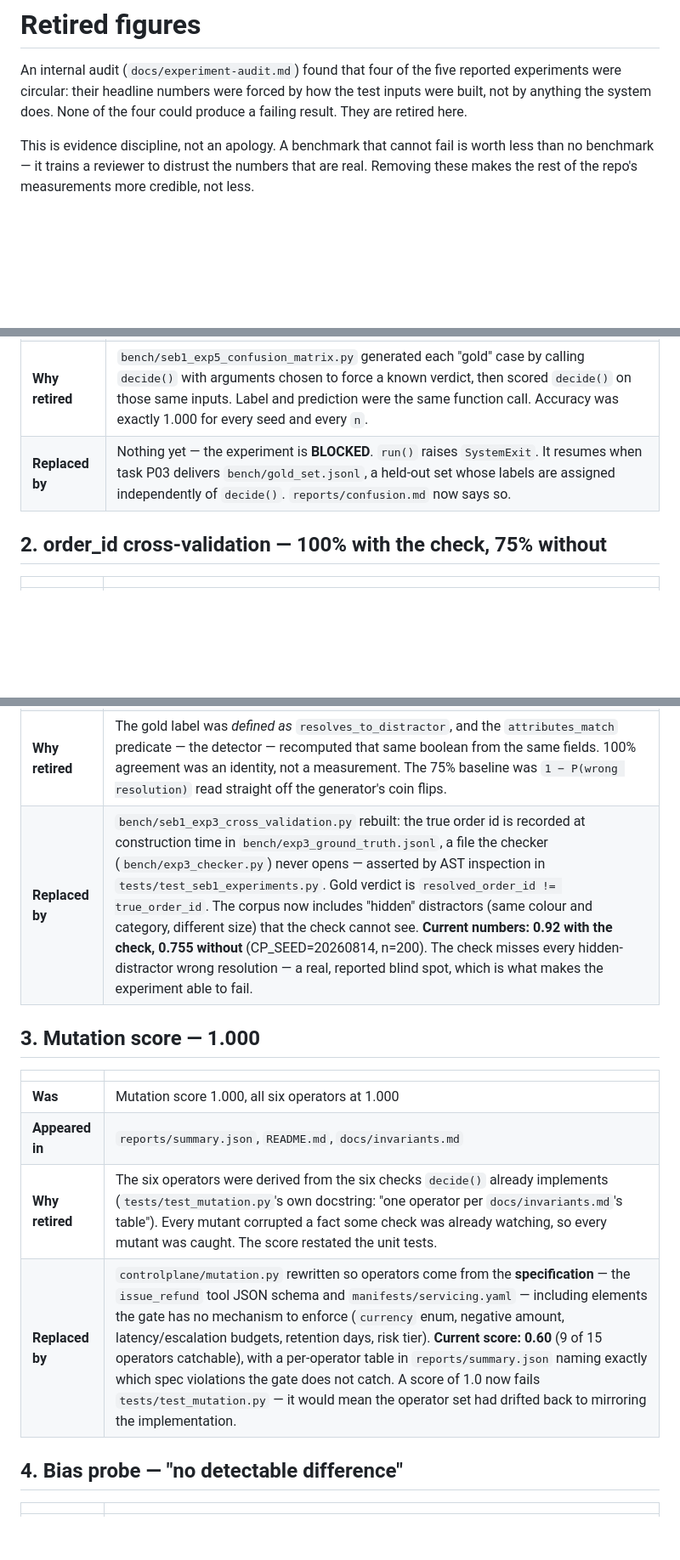
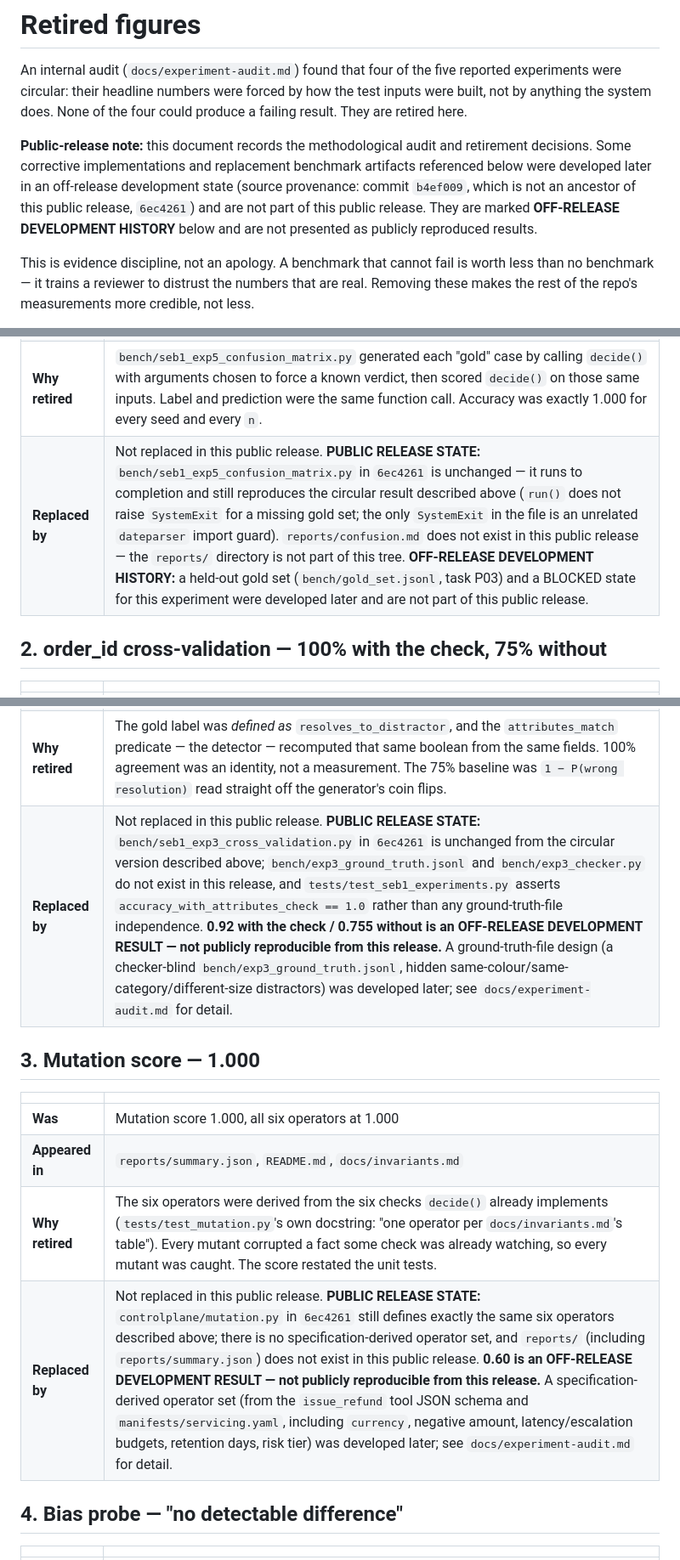
Before and after one commit to hariom-s27/controlplane, a Markdown page: docs/retired-figures.md, 3 parts joined by grey strips. Shown at 85% size. Rendered like a GitHub page; blank space fills up the shorter version.

```diff
--- a/docs/retired-figures.md
+++ b/docs/retired-figures.md
@@ -4,6 +4,14 @@ An internal audit (`docs/experiment-audit.md`) found that four of the five
 reported experiments were circular: their headline numbers were forced by
 how the test inputs were built, not by anything the system does. None of
 the four could produce a failing result. They are retired here.
+
+**Public-release note:** this document records the methodological audit and
+retirement decisions. Some corrective implementations and replacement
+benchmark artifacts referenced below were developed later in an off-release
+development state (source provenance: commit `b4ef009`, which is not an
+ancestor of this public release, `6ec4261`) and are not part of this public
+release. They are marked **OFF-RELEASE DEVELOPMENT HISTORY** below and are
+not presented as publicly reproduced results.
 
 This is evidence discipline, not an apology. A benchmark that cannot fail is
 worth less than no benchmark — it trains a reviewer to distrust the numbers
@@ -24,7 +32,7 @@ ours to fabricate.
 | **Was** | 4×4 gold-vs-predicted matrix, accuracy 1.000, every off-diagonal 0, per-class precision and recall all 1.0 |
 | **Appeared in** | `reports/confusion.md`, `reports/summary.json`, `README.md`, `bench/report.py` |
 | **Why retired** | `bench/seb1_exp5_confusion_matrix.py` generated each "gold" case by calling `decide()` with arguments chosen to force a known verdict, then scored `decide()` on those same inputs. Label and prediction were the same function call. Accuracy was exactly 1.000 for every seed and every `n`. |
-| **Replaced by** | Nothing yet — the experiment is **BLOCKED**. `run()` raises `SystemExit`. It resumes when task P03 delivers `bench/gold_set.jsonl`, a held-out set whose labels are assigned independently of `decide()`. `reports/confusion.md` now says so. |
+| **Replaced by** | Not replaced in this public release. **PUBLIC RELEASE STATE:** `bench/seb1_exp5_confusion_matrix.py` in `6ec4261` is unchanged — it runs to completion and still reproduces the circular result described above (`run()` does not raise `SystemExit` for a missing gold set; the only `SystemExit` in the file is an unrelated `dateparser` import guard). `reports/confusion.md` does not exist in this public release — the `reports/` directory is not part of this tree. **OFF-RELEASE DEVELOPMENT HISTORY:** a held-out gold set (`bench/gold_set.jsonl`, task P03) and a BLOCKED state for this experiment were developed later and are not part of this public release. |
 
 ## 2. order_id cross-validation — 100% with the check, 75% without
 
@@ -33,7 +41,7 @@ ours to fabricate.
 | **Was** | "100% verdict accuracy with the R3 `attributes_match` check on distractor cases, 75% without it" |
 | **Appeared in** | `reports/summary.json`, `README.md` ("Exp 3's result is real and worth stating…") |
 | **Why retired** | The gold label was *defined as* `resolves_to_distractor`, and the `attributes_match` predicate — the detector — recomputed that same boolean from the same fields. 100% agreement was an identity, not a measurement. The 75% baseline was `1 − P(wrong resolution)` read straight off the generator's coin flips. |
-| **Replaced by** | `bench/seb1_exp3_cross_validation.py` rebuilt: the true order id is recorded at construction time in `bench/exp3_ground_truth.jsonl`, a file the checker (`bench/exp3_checker.py`) never opens — asserted by AST inspection in `tests/test_seb1_experiments.py`. Gold verdict is `resolved_order_id != true_order_id`. The corpus now includes "hidden" distractors (same colour and category, different size) that the check cannot see. **Current numbers: 0.92 with the check, 0.755 without** (CP_SEED=20260814, n=200). The check misses every hidden-distractor wrong resolution — a real, reported blind spot, which is what makes the experiment able to fail. |
+| **Replaced by** | Not replaced in this public release. **PUBLIC RELEASE STATE:** `bench/seb1_exp3_cross_validation.py` in `6ec4261` is unchanged from the circular version described above; `bench/exp3_ground_truth.jsonl` and `bench/exp3_checker.py` do not exist in this release, and `tests/test_seb1_experiments.py` asserts `accuracy_with_attributes_check == 1.0` rather than any ground-truth-file independence. **0.92 with the check / 0.755 without is an OFF-RELEASE DEVELOPMENT RESULT — not publicly reproducible from this release.** A ground-truth-file design (a checker-blind `bench/exp3_ground_truth.jsonl`, hidden same-colour/same-category/different-size distractors) was developed later; see `docs/experiment-audit.md` for detail. |
 
 ## 3. Mutation score — 1.000
 
@@ -42,7 +50,7 @@ ours to fabricate.
 | **Was** | Mutation score 1.000, all six operators at 1.000 |
 | **Appeared in** | `reports/summary.json`, `README.md`, `docs/invariants.md` |
 | **Why retired** | The six operators were derived from the six checks `decide()` already implements (`tests/test_mutation.py`'s own docstring: "one operator per `docs/invariants.md`'s table"). Every mutant corrupted a fact some check was already watching, so every mutant was caught. The score restated the unit tests. |
-| **Replaced by** | `controlplane/mutation.py` rewritten so operators come from the **specification** — the `issue_refund` tool JSON schema and `manifests/servicing.yaml` — including elements the gate has no mechanism to enforce (`currency` enum, negative amount, latency/escalation budgets, retention days, risk tier). **Current score: 0.60** (9 of 15 operators catchable), with a per-operator table in `reports/summary.json` naming exactly which spec violations the gate does not catch. A score of 1.0 now fails `tests/test_mutation.py` — it would mean the operator set had drifted back to mirroring the implementation. |
+| **Replaced by** | Not replaced in this public release. **PUBLIC RELEASE STATE:** `controlplane/mutation.py` in `6ec4261` still defines exactly the same six operators described above; there is no specification-derived operator set, and `reports/` (including `reports/summary.json`) does not exist in this public release. **0.60 is an OFF-RELEASE DEVELOPMENT RESULT — not publicly reproducible from this release.** A specification-derived operator set (from the `issue_refund` tool JSON schema and `manifests/servicing.yaml`, including `currency`, negative amount, latency/escalation budgets, retention days, risk tier) was developed later; see `docs/experiment-audit.md` for detail. |
 
 ## 4. Bias probe — "no detectable difference"
 
```
Also changed, not shown: other parts of docs/retired-figures.md (+2 -2 lines), docs/experiment-audit.md (+89 -26 lines).
